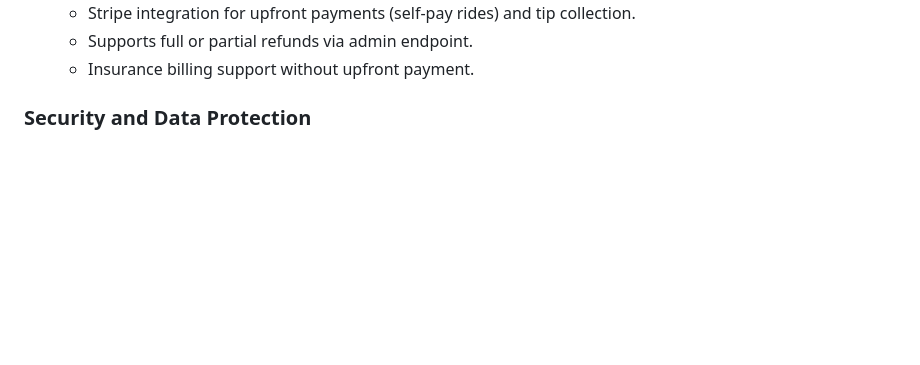
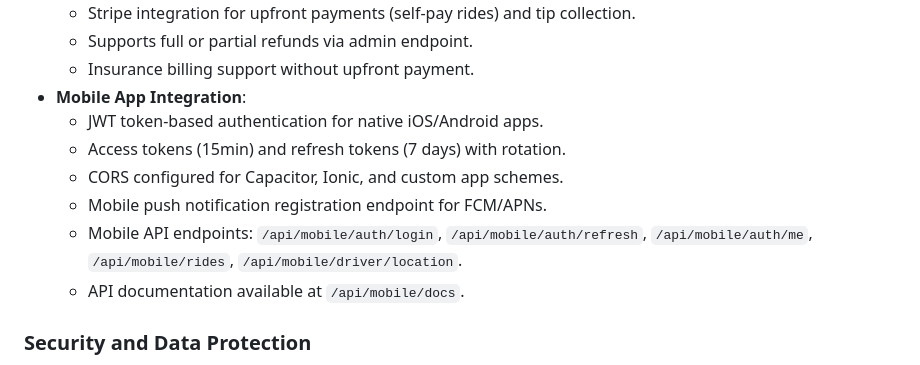
Before and after one commit to Ubbaale/BHOS, a Markdown page: replit.md, the part around the change. Rendered like a GitHub page; blank space fills up the shorter version.

Commit message:
Add mobile app integration with JWT authentication
Integrates mobile applications by implementing JWT-based authentication with access and refresh tokens, configuring CORS for mobile schemes, and adding mobile-specific API endpoints and push notification registration.

Replit-Commit-Author: Agent
Replit-Commit-Session-Id: 5a342ee1-f35a-4610-a8df-1f1817bd738c
Replit-Commit-Checkpoint-Type: full_checkpoint
Replit-Commit-Event-Id: 00f65b3d-1828-4879-925b-ead588c30b38
Replit-Commit-Screenshot-Url: https://storage.googleapis.com/screenshot-production-us-central1/3cf5cec5-beeb-47d7-9afa-db61fa19e517/5a342ee1-f35a-4610-a8df-1f1817bd738c/CR0Oj6E
Replit-Helium-Checkpoint-Created: true

```diff
--- a/replit.md
+++ b/replit.md
@@ -32,6 +32,13 @@ Preferred communication style: Simple, everyday language.
     -   Stripe integration for upfront payments (self-pay rides) and tip collection.
     -   Supports full or partial refunds via admin endpoint.
     -   Insurance billing support without upfront payment.
+-   **Mobile App Integration**:
+    -   JWT token-based authentication for native iOS/Android apps.
+    -   Access tokens (15min) and refresh tokens (7 days) with rotation.
+    -   CORS configured for Capacitor, Ionic, and custom app schemes.
+    -   Mobile push notification registration endpoint for FCM/APNs.
+    -   Mobile API endpoints: `/api/mobile/auth/login`, `/api/mobile/auth/refresh`, `/api/mobile/auth/me`, `/api/mobile/rides`, `/api/mobile/driver/location`.
+    -   API documentation available at `/api/mobile/docs`.
 
 ### Security and Data Protection
 -   **Session Security**: PostgreSQL-backed sessions, HttpOnly and SameSite=strict cookies.
```
